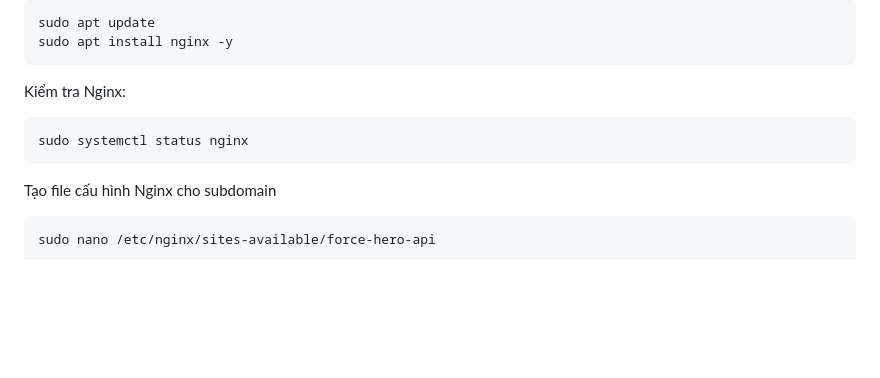
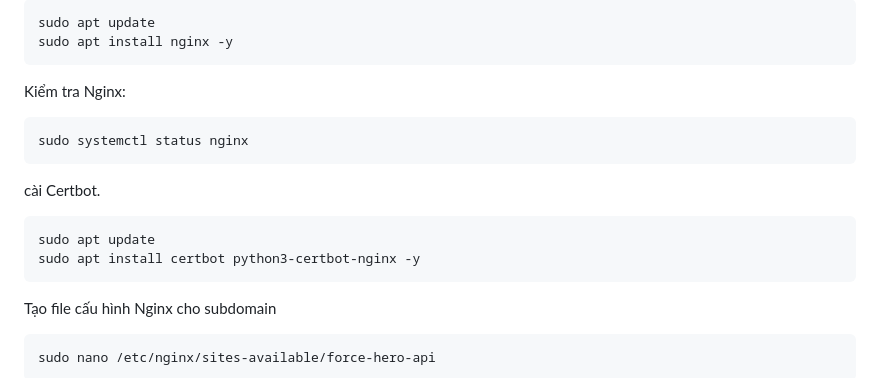
Before and after one commit to dcityuknow/Force_Hero, a Markdown page: README.md, the part around the change. Rendered like a GitHub page; blank space fills up the shorter version.

````diff
--- a/README.md
+++ b/README.md
@@ -187,6 +187,15 @@ Kiểm tra Nginx:
 sudo systemctl status nginx
 ```
 
+cài Certbot.
+```
+sudo apt update
+sudo apt install certbot python3-certbot-nginx -y
+```
+
+
+
+
 Tạo file cấu hình Nginx cho subdomain
 ```
 sudo nano /etc/nginx/sites-available/force-hero-api
````
